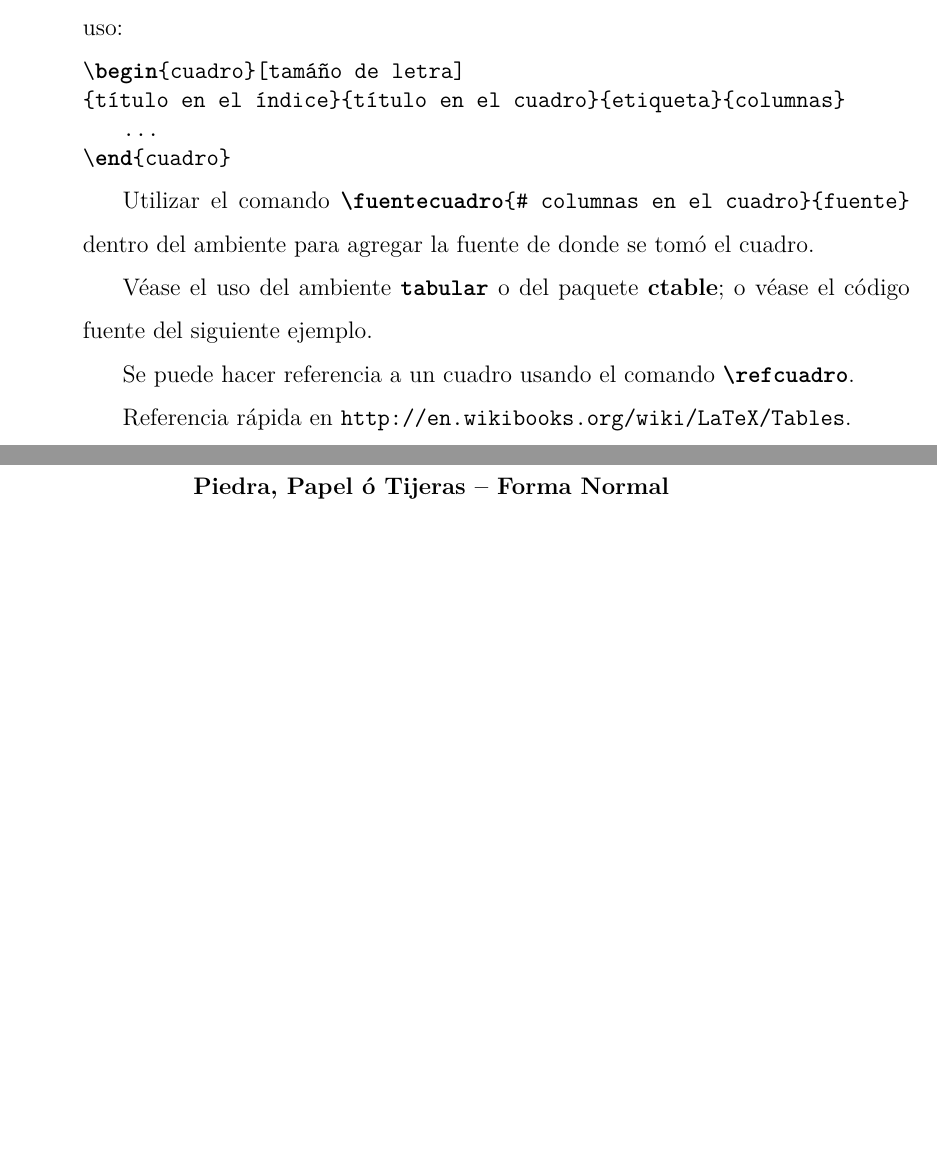
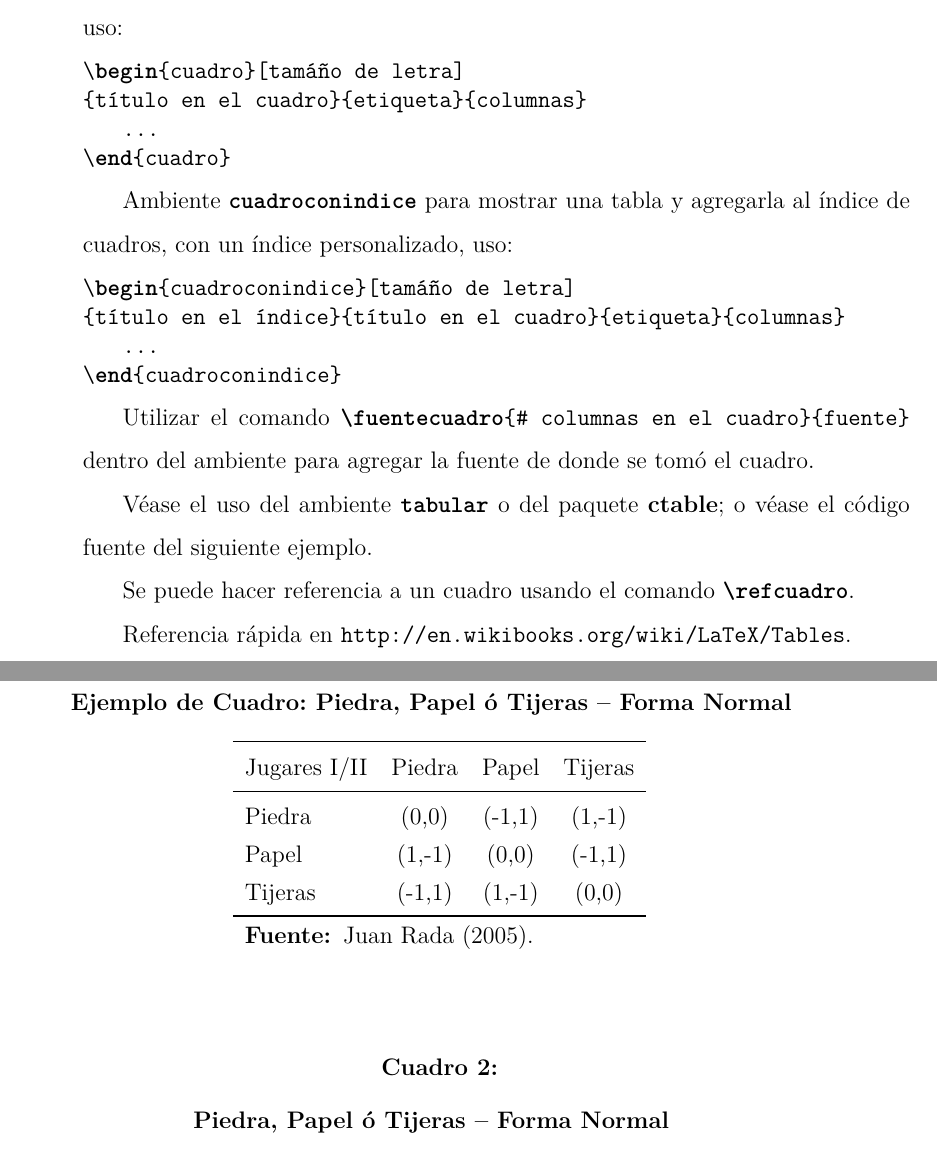
Before and after one commit to sauljabin/implementacion-modelo-afectivo-de-masoes-documento, a LaTeX thesis (fuentes/manual/manual.tex, which reads fuentes/manual/capitulos/ambientes.tex): two parts of pages 13 and 14 of 22, joined at a grey line, cut so that both start at the same text, the shorter picture padded with empty space. The pictures show the PDF file manual.pdf that the author committed with the source.

Commit message:
Actualizado ambiente cuadro

```diff
--- a/fuentes/manual/capitulos/ambientes.tex
+++ b/fuentes/manual/capitulos/ambientes.tex
@@ -32,6 +32,9 @@ Si se desea agregar una fuente se puede usar el comando: \\ \co{tituloyfuentegra
 \seccion{Cuadro}
 
 \am{cuadro}{ para mostrar una tabla y agregarla al índice de cuadros}
+{[tamáño de letra]\\\pa[título en el cuadro]\pa[etiqueta]\pa[columnas]}{\ldots}
+
+\am{cuadroconindice}{ para mostrar una tabla y agregarla al índice de cuadros, con un índice personalizado}
 {[tamáño de letra]\\\pa[título en el índice]\pa[título en el cuadro]\pa[etiqueta]\pa[columnas]}{\ldots}
 
 Utilizar el comando \co{fuentecuadro}\pa[\# columnas en el cuadro]\pa[fuente]\ dentro del ambiente para agregar la fuente de donde se tomó el cuadro.
@@ -44,7 +47,21 @@ Referencia rápida en \url{http://en.wikibooks.org/wiki/LaTeX/Tables}.
 
 
 \begin{cuadro}
-{Ejemplo de Cuadro}
+{Ejemplo de Cuadro: Piedra, Papel ó Tijeras – Forma Normal}
+{tab:ejemplo}
+{lccc}
+	\toprule
+	Jugares I/II & Piedra & Papel & Tijeras\\
+	\midrule
+	Piedra   & (0,0) & (-1,1) & (1,-1)\\
+	Papel   & (1,-1) & (0,0) & (-1,1)\\
+	Tijeras   & (-1,1) & (1,-1) & (0,0)\\
+	\bottomrule
+	\fuentecuadro{4}{Juan Rada (2005)}
+\end{cuadro}
+
+\begin{cuadroconindice}
+{Ejemplo de Cuadro Con Índice}
 {Piedra, Papel ó Tijeras – Forma Normal}
 {tab:ejemplo}
 {lccc}
```
Also changed, not shown: uclamsc.cls (+35 -1 lines), manual.pdf.
